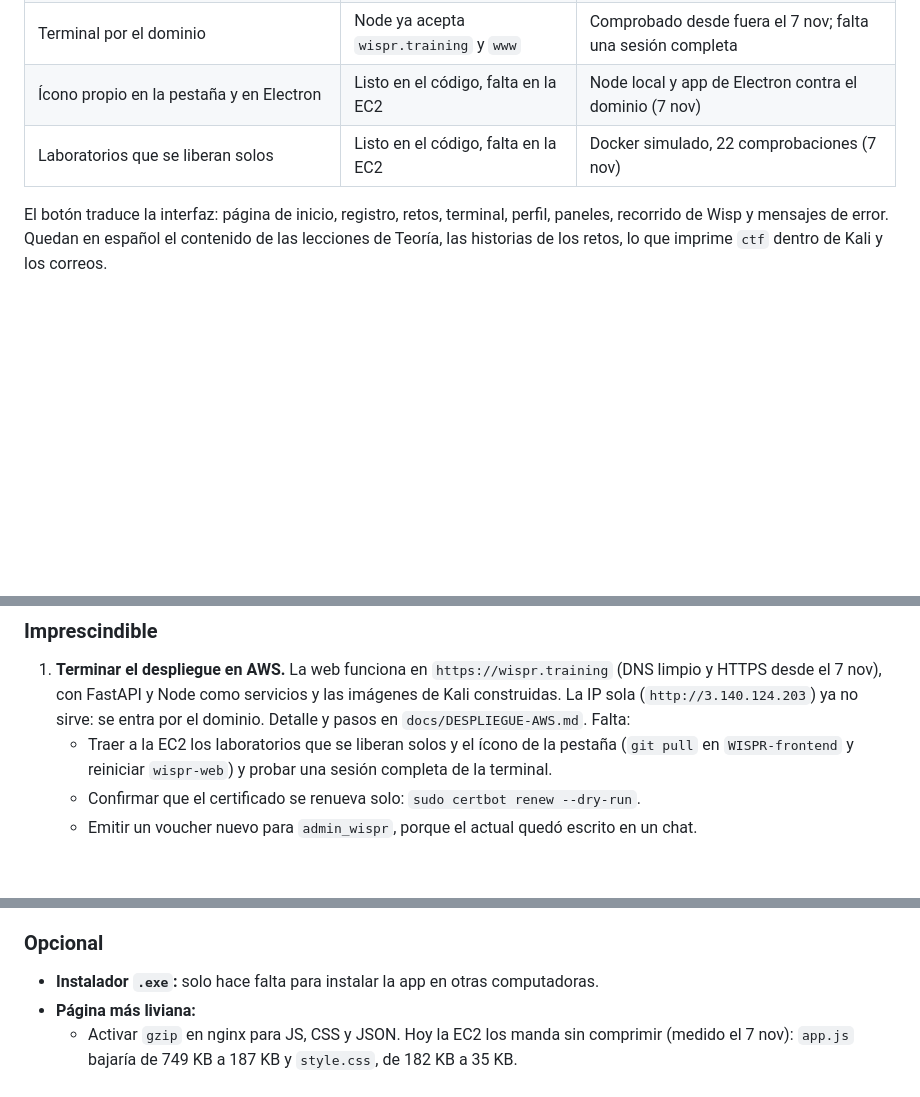
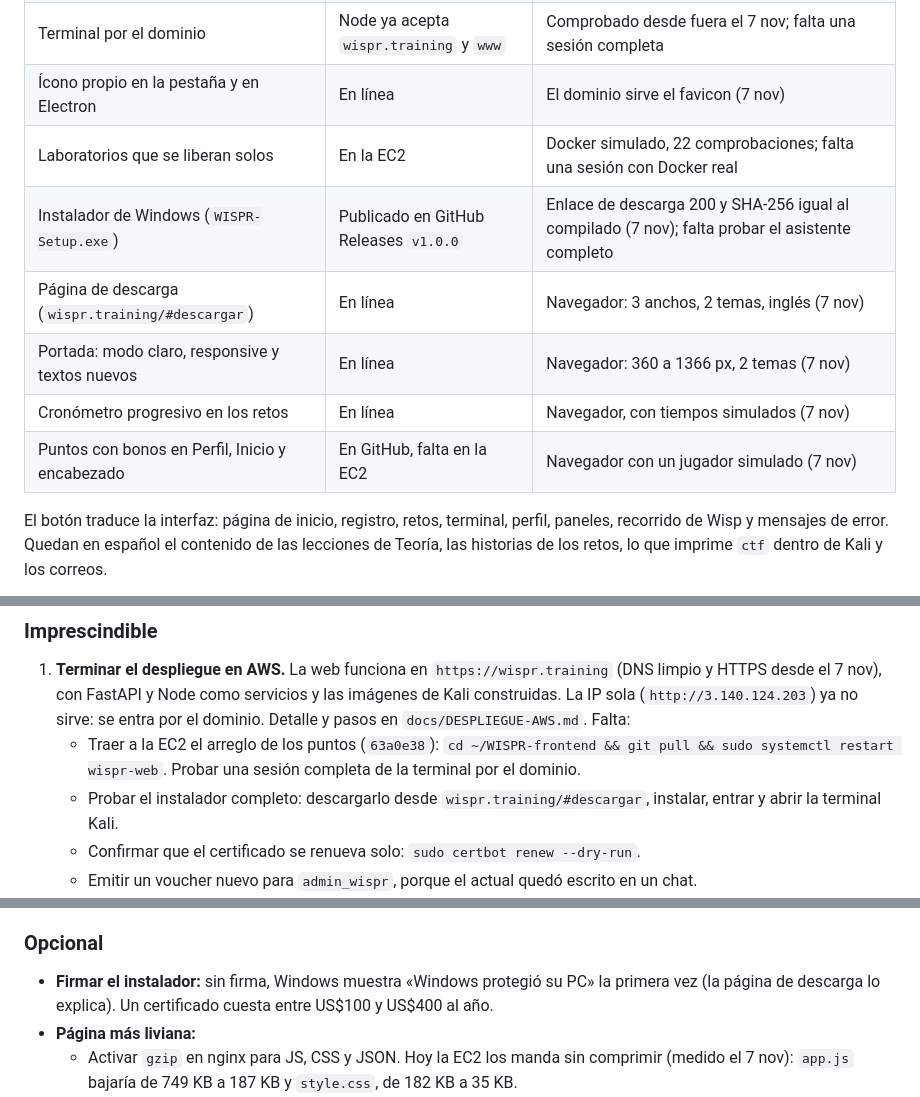
Before and after one commit to expotecWISPR/WISPR, a Markdown page: docs/ESTADO-PROYECTO.md, 3 parts joined by grey strips. Rendered like a GitHub page; blank space fills up the shorter version.

```diff
--- a/docs/ESTADO-PROYECTO.md
+++ b/docs/ESTADO-PROYECTO.md
@@ -25,8 +25,13 @@ vale este.
 | Plataforma web en AWS (`https://wispr.training`) | En línea con HTTPS | `http` → 301 a `https`, `https` → 200, CORS correcto (7 nov) |
 | Dominio `wispr.training` y `www` | Apunta solo a la EC2 | DNS revisado en Google, Cloudflare y GoDaddy (7 nov) |
 | Terminal por el dominio | Node ya acepta `wispr.training` y `www` | Comprobado desde fuera el 7 nov; falta una sesión completa |
-| Ícono propio en la pestaña y en Electron | Listo en el código, falta en la EC2 | Node local y app de Electron contra el dominio (7 nov) |
-| Laboratorios que se liberan solos | Listo en el código, falta en la EC2 | Docker simulado, 22 comprobaciones (7 nov) |
+| Ícono propio en la pestaña y en Electron | En línea | El dominio sirve el favicon (7 nov) |
+| Laboratorios que se liberan solos | En la EC2 | Docker simulado, 22 comprobaciones; falta una sesión con Docker real |
+| Instalador de Windows (`WISPR-Setup.exe`) | Publicado en GitHub Releases `v1.0.0` | Enlace de descarga 200 y SHA-256 igual al compilado (7 nov); falta probar el asistente completo |
+| Página de descarga (`wispr.training/#descargar`) | En línea | Navegador: 3 anchos, 2 temas, inglés (7 nov) |
+| Portada: modo claro, responsive y textos nuevos | En línea | Navegador: 360 a 1366 px, 2 temas (7 nov) |
+| Cronómetro progresivo en los retos | En línea | Navegador, con tiempos simulados (7 nov) |
+| Puntos con bonos en Perfil, Inicio y encabezado | En GitHub, falta en la EC2 | Navegador con un jugador simulado (7 nov) |
 
 El botón traduce la interfaz: página de inicio, registro, retos, terminal, perfil, paneles, recorrido
 de Wisp y mensajes de error. Quedan en español el contenido de las lecciones de Teoría, las historias
@@ -121,8 +126,10 @@ abiertas mientras se usa la app. `Ctrl + C` detiene cada servicio.
    HTTPS desde el 7 nov), con FastAPI y Node como servicios y las imágenes de Kali construidas. La IP
    sola (`http://3.140.124.203`) ya no sirve: se entra por el dominio. Detalle y pasos en
    `docs/DESPLIEGUE-AWS.md`. Falta:
-   - Traer a la EC2 los laboratorios que se liberan solos y el ícono de la pestaña (`git pull` en
-     `WISPR-frontend` y reiniciar `wispr-web`) y probar una sesión completa de la terminal.
+   - Traer a la EC2 el arreglo de los puntos (`63a0e38`): `cd ~/WISPR-frontend && git pull && sudo
+     systemctl restart wispr-web`. Probar una sesión completa de la terminal por el dominio.
+   - Probar el instalador completo: descargarlo desde `wispr.training/#descargar`, instalar, entrar
+     y abrir la terminal Kali.
    - Confirmar que el certificado se renueva solo: `sudo certbot renew --dry-run`.
    - Emitir un voucher nuevo para `admin_wispr`, porque el actual quedó escrito en un chat.
 2. **Preparar la EC2 para el día de EXPOTEC.** Cada laboratorio Kali puede usar hasta ~0,9 GB de
@@ -141,7 +148,8 @@ abiertas mientras se usa la app. `Ctrl + C` detiene cada servicio.
 
 ### Opcional
 
-- **Instalador `.exe`:** solo hace falta para instalar la app en otras computadoras.
+- **Firmar el instalador:** sin firma, Windows muestra «Windows protegió su PC» la primera vez (la
+  página de descarga lo explica). Un certificado cuesta entre US$100 y US$400 al año.
 - **Página más liviana:**
   - Activar `gzip` en nginx para JS, CSS y JSON. Hoy la EC2 los manda sin comprimir (medido el
     7 nov): `app.js` bajaría de 749 KB a 187 KB y `style.css`, de 182 KB a 35 KB.
```
Also changed, not shown: CLAUDE.md (+25 -5 lines), docs/DESPLIEGUE-AWS.md (+7 -7 lines).
